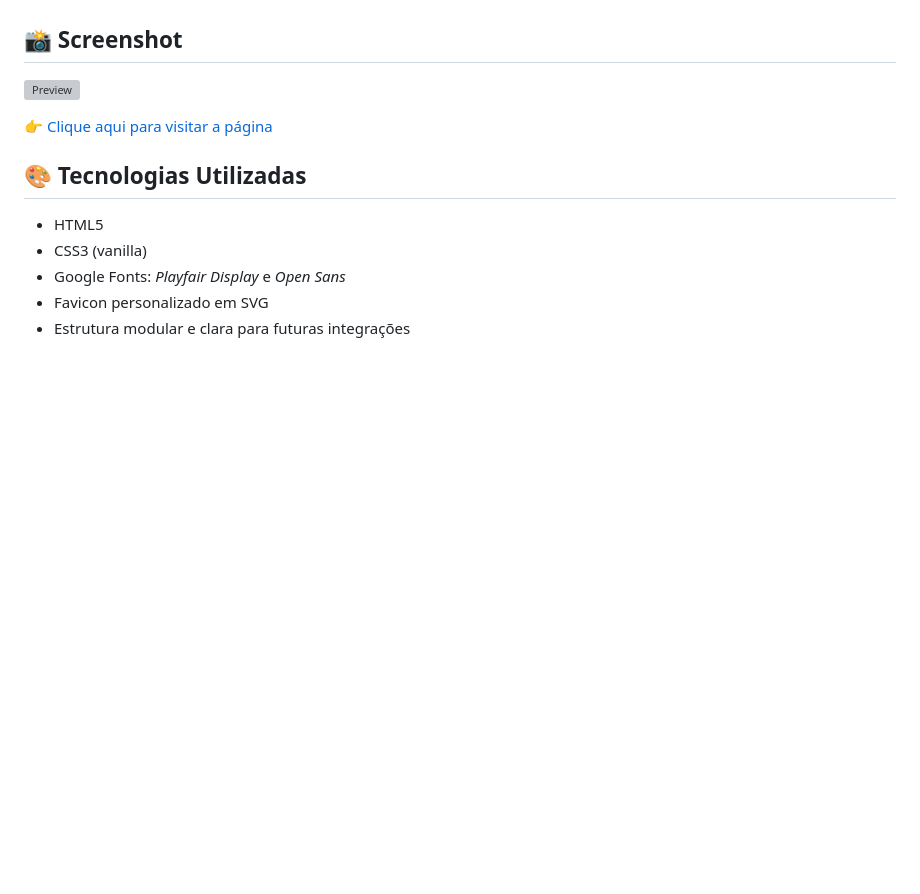
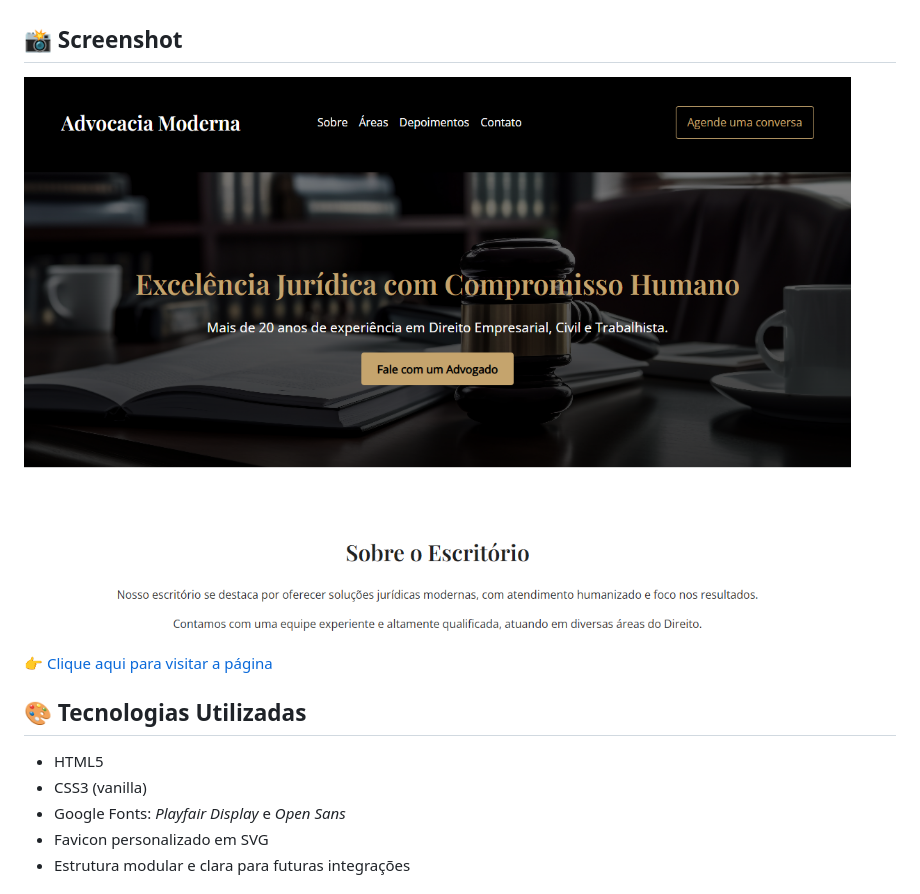
Before and after one commit to ivannatech/landing-page-advocacia-moderna, a Markdown page: README.md, the part around the change printed below. GitHub-like rendering; pictures changed too: assets/img/preview-image.png (added); blank space fills up the shorter version; grey boxes are pictures that could not be loaded.

Commit message:
docs: atualiza README.md com imagem preview e link de deploy

```diff
--- a/README.md
+++ b/README.md
@@ -14,5 +14,5 @@ Site institucional moderno e responsivo para um Escritório de Advocacia. Desenv
 
 ## 📸 Screenshot
 
-![Preview](./img/preview.jpg)
+![Preview](./assets/img/preview-image.png)
 
```
Also changed, not shown: other parts of README.md (+1 -1 lines).
